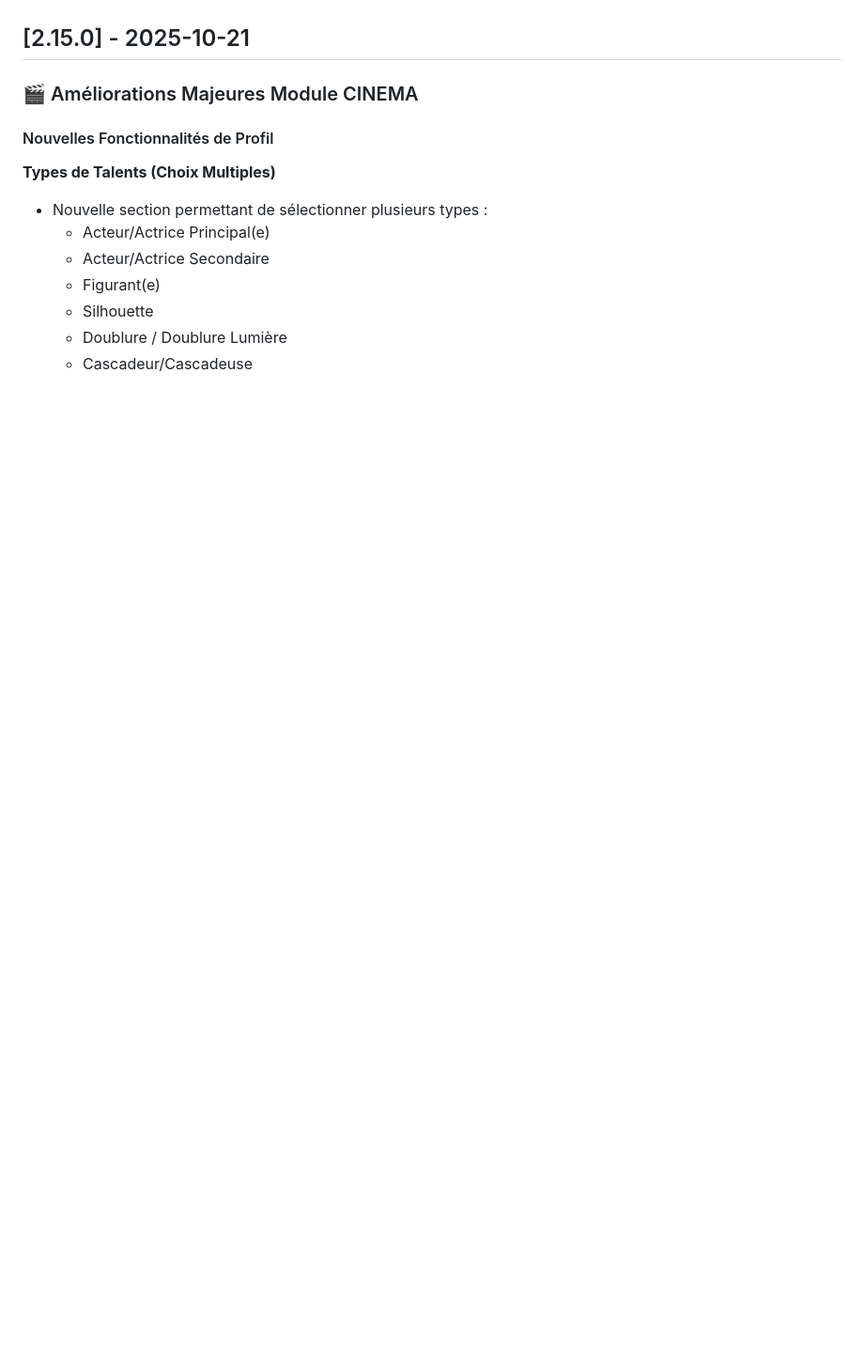
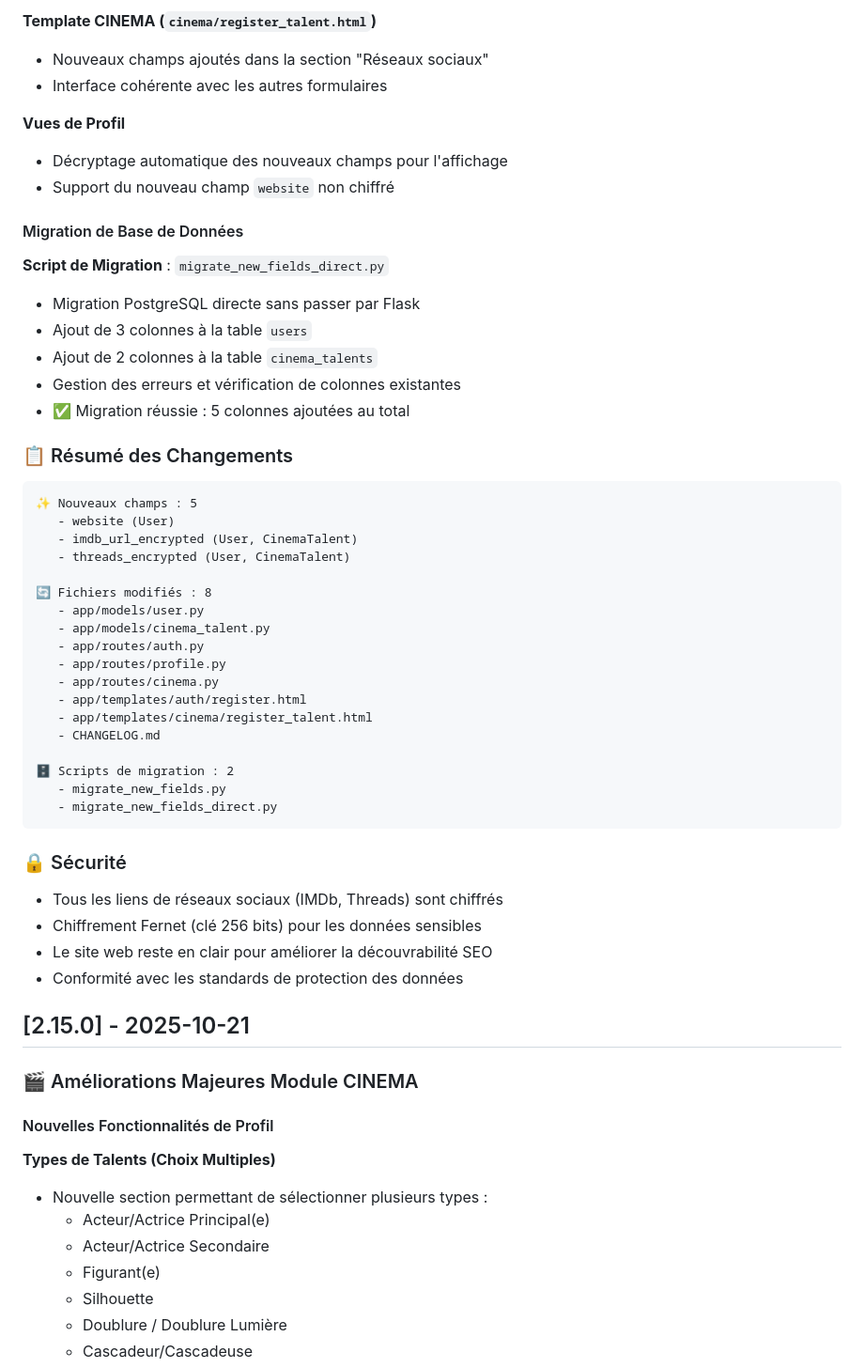
Before and after one commit to moa-digitalagency/Talento, a Markdown page: CHANGELOG.md, the part around one of its changes. Shown at 94% size. GitHub-like rendering; blank space fills up the shorter version.

````diff
--- a/CHANGELOG.md
+++ b/CHANGELOG.md
@@ -7,3 +71,49 @@ et ce projet adhère au [Semantic Versioning](https://semver.org/spec/v2.0.0.htm
+**Template CINEMA (`cinema/register_talent.html`)**
+- Nouveaux champs ajoutés dans la section "Réseaux sociaux"
+- Interface cohérente avec les autres formulaires
+
+**Vues de Profil**
+- Décryptage automatique des nouveaux champs pour l'affichage
+- Support du nouveau champ `website` non chiffré
+
+#### Migration de Base de Données
+
+**Script de Migration** : `migrate_new_fields_direct.py`
+- Migration PostgreSQL directe sans passer par Flask
+- Ajout de 3 colonnes à la table `users`
+- Ajout de 2 colonnes à la table `cinema_talents`
+- Gestion des erreurs et vérification de colonnes existantes
+- ✅ Migration réussie : 5 colonnes ajoutées au total
+
+### 📋 Résumé des Changements
+
+```
+✨ Nouveaux champs : 5
+   - website (User)
+   - imdb_url_encrypted (User, CinemaTalent)
+   - threads_encrypted (User, CinemaTalent)
+
+🔄 Fichiers modifiés : 8
+   - app/models/user.py
+   - app/models/cinema_talent.py
+   - app/routes/auth.py
+   - app/routes/profile.py
+   - app/routes/cinema.py
+   - app/templates/auth/register.html
+   - app/templates/cinema/register_talent.html
+   - CHANGELOG.md
+
+🗄️ Scripts de migration : 2
+   - migrate_new_fields.py
+   - migrate_new_fields_direct.py
+```
+
+### 🔒 Sécurité
+
+- Tous les liens de réseaux sociaux (IMDb, Threads) sont chiffrés
+- Chiffrement Fernet (clé 256 bits) pour les données sensibles
+- Le site web reste en clair pour améliorer la découvrabilité SEO
+- Conformité avec les standards de protection des données
 
 ## [2.15.0] - 2025-10-21
 
````
Also changed, not shown: other parts of CHANGELOG.md (+64 -0 lines).
